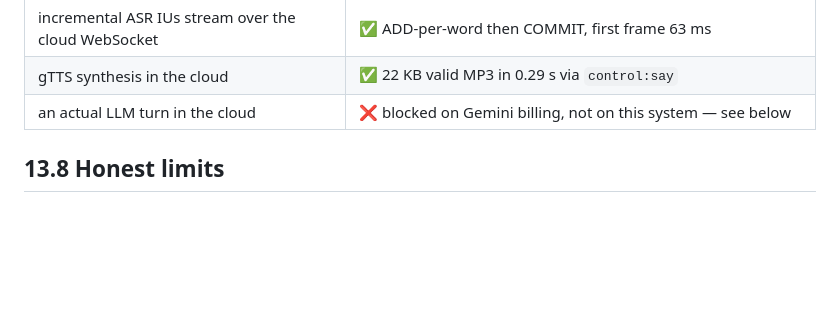
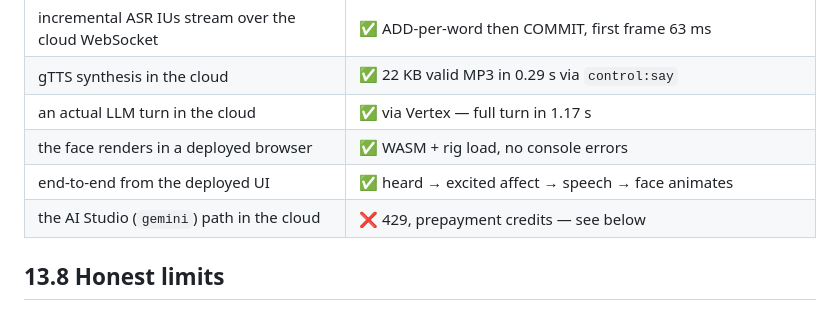
Before and after one commit to vizij-ai/vizij-retico, a Markdown page: docs/13-containerization-and-cloud-run.md, the part around the change. Rendered like a GitHub page; blank space fills up the shorter version.

Commit message:
docs: cloud demo verified end to end via Vertex
Deployed revision 00004 and drove a turn from the deployed UI: transcript heard,
Vertex reply in 0.73s, LLM-declared 'excited' affect applied to the face, gTTS audio
at 1.17s, face visibly animating and returning to rest. Whole turn 1.17s.

Co-Authored-By: Claude Opus 5 <noreply@anthropic.com>

```diff
--- a/docs/13-containerization-and-cloud-run.md
+++ b/docs/13-containerization-and-cloud-run.md
@@ -310,7 +310,10 @@ error rather than failing obscurely. EmoNet stays a local research option, insta
 | `GEMINI_API_KEY` mounts and authenticates | ✅ 200 from Gemini `/models`, `gemini-2.5-flash` listed |
 | incremental ASR IUs stream over the cloud WebSocket | ✅ ADD-per-word then COMMIT, first frame 63 ms |
 | gTTS synthesis in the cloud | ✅ 22 KB valid MP3 in 0.29 s via `control:say` |
-| an actual LLM turn in the cloud | ❌ blocked on Gemini billing, not on this system — see below |
+| an actual LLM turn in the cloud | ✅ via Vertex — full turn in 1.17 s |
+| the face renders in a deployed browser | ✅ WASM + rig load, no console errors |
+| end-to-end from the deployed UI | ✅ heard → excited affect → speech → face animates |
+| the AI Studio (`gemini`) path in the cloud | ❌ 429, prepayment credits — see below |
 
 ## 13.8 Honest limits
 
```
